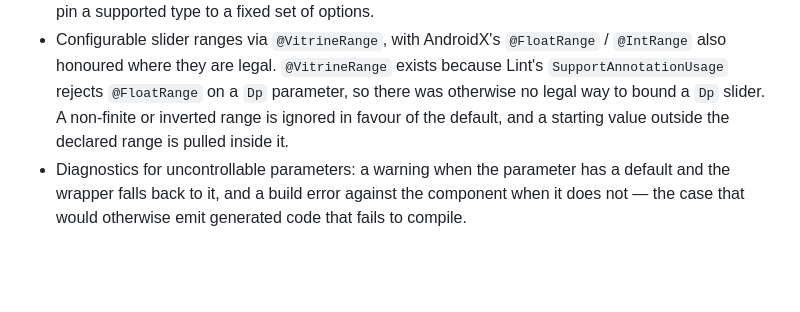
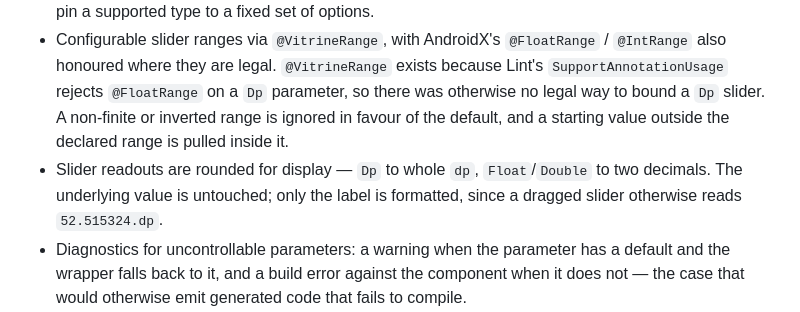
Before and after one commit to simtop/vitrine, a Markdown page: CHANGELOG.md, the part around the change. Rendered like a GitHub page; blank space fills up the shorter version.

```diff
--- a/CHANGELOG.md
+++ b/CHANGELOG.md
@@ -24,6 +24,9 @@ Initial release. Extracted and generalised from a multi-module production-shaped
   rejects `@FloatRange` on a `Dp` parameter, so there was otherwise no legal way to bound a `Dp`
   slider. A non-finite or inverted range is ignored in favour of the default, and a starting value
   outside the declared range is pulled inside it.
+- Slider readouts are rounded for display — `Dp` to whole `dp`, `Float`/`Double` to two decimals.
+  The underlying value is untouched; only the label is formatted, since a dragged slider otherwise
+  reads `52.515324.dp`.
 - Diagnostics for uncontrollable parameters: a warning when the parameter has a default and the
   wrapper falls back to it, and a build error against the component when it does not — the case that
   would otherwise emit generated code that fails to compile.
```
Also changed, not shown: README.md (+18 -0 lines), art/catalog-list.png (added), art/controls-color-dp.png (added), art/controls-enum.png (added), 9 other files.
